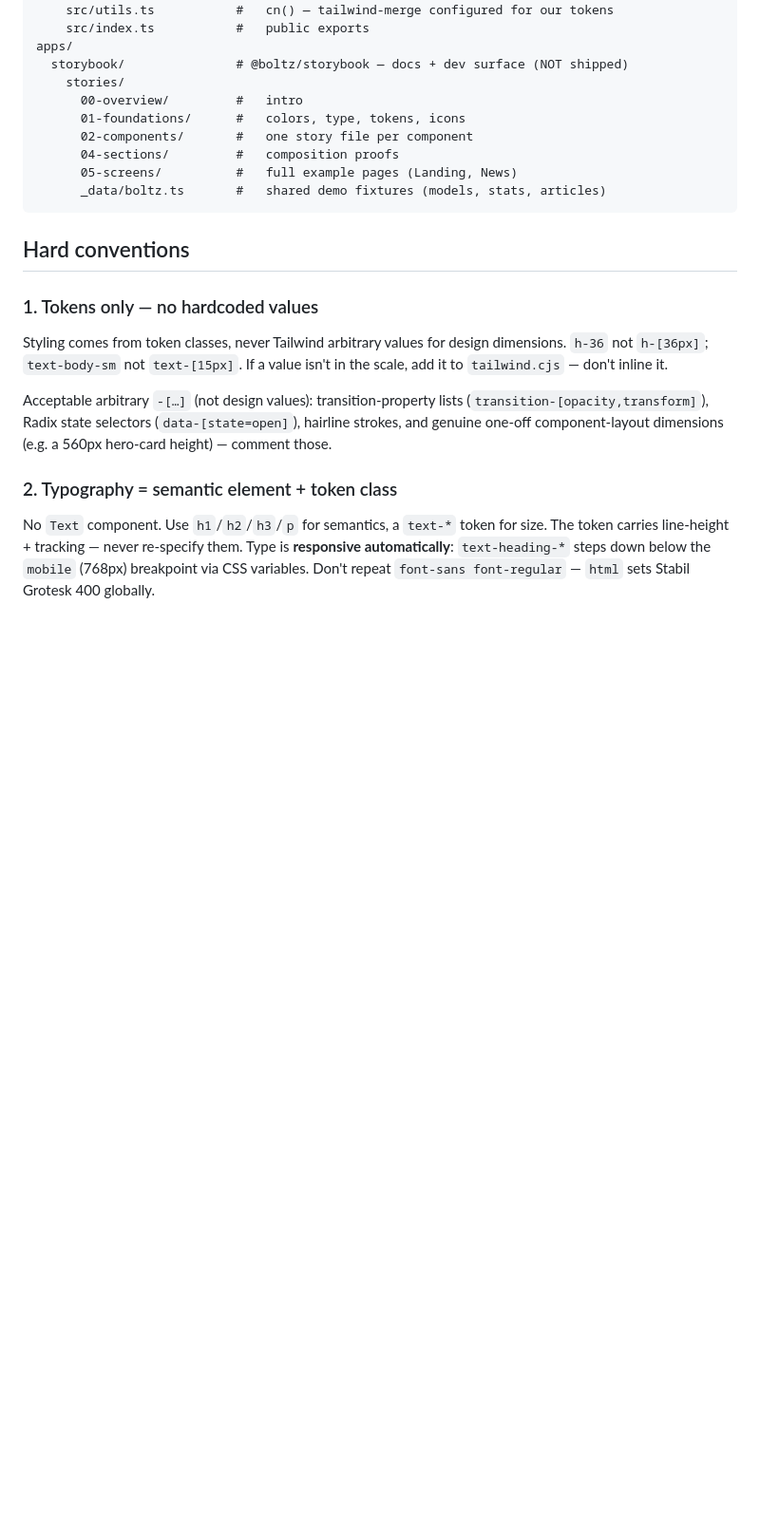
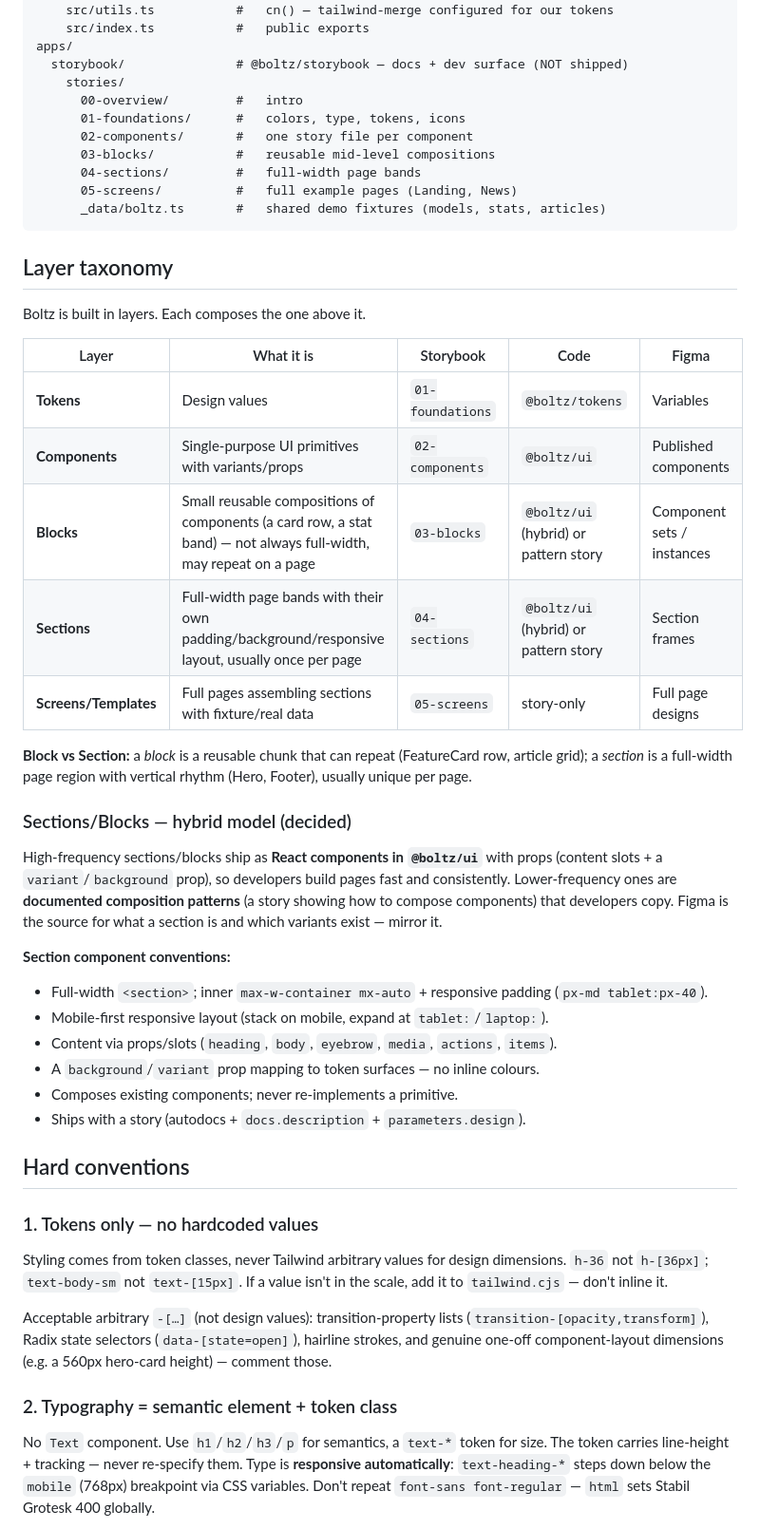
Before and after one commit to boltz-bio/boltz-design-system, a Markdown page: ARCHITECTURE.md, the part around the change. Shown at 95% size. GitHub-like rendering; blank space fills up the shorter version.

Commit message:
docs(architecture): define layer taxonomy (components/blocks/sections/screens)
- Add layer model + block-vs-section definition + hybrid section model decision
- Section component conventions (full-width, responsive, slots, bg variant)
- Add 03-blocks / 04-sections to the documented structure

Co-Authored-By: Claude Opus 4.8 (1M context) <noreply@anthropic.com>

````diff
--- a/ARCHITECTURE.md
+++ b/ARCHITECTURE.md
@@ -22,10 +22,40 @@ apps/
       00-overview/         #   intro
       01-foundations/      #   colors, type, tokens, icons
       02-components/       #   one story file per component
-      04-sections/         #   composition proofs
+      03-blocks/           #   reusable mid-level compositions
+      04-sections/         #   full-width page bands
       05-screens/          #   full example pages (Landing, News)
       _data/boltz.ts       #   shared demo fixtures (models, stats, articles)
 ```
+
+## Layer taxonomy
+
+Boltz is built in layers. Each composes the one above it.
+
+| Layer | What it is | Storybook | Code | Figma |
+|---|---|---|---|---|
+| **Tokens** | Design values | `01-foundations` | `@boltz/tokens` | Variables |
+| **Components** | Single-purpose UI primitives with variants/props | `02-components` | `@boltz/ui` | Published components |
+| **Blocks** | Small reusable compositions of components (a card row, a stat band) — not always full-width, may repeat on a page | `03-blocks` | `@boltz/ui` (hybrid) or pattern story | Component sets / instances |
+| **Sections** | Full-width page bands with their own padding/background/responsive layout, usually once per page | `04-sections` | `@boltz/ui` (hybrid) or pattern story | Section frames |
+| **Screens/Templates** | Full pages assembling sections with fixture/real data | `05-screens` | story-only | Full page designs |
+
+**Block vs Section:** a *block* is a reusable chunk that can repeat (FeatureCard row, article grid); a *section* is a full-width page region with vertical rhythm (Hero, Footer), usually unique per page.
+
+### Sections/Blocks — hybrid model (decided)
+High-frequency sections/blocks ship as **React components in `@boltz/ui`** with props
+(content slots + a `variant`/`background` prop), so developers build pages fast and
+consistently. Lower-frequency ones are **documented composition patterns** (a story
+showing how to compose components) that developers copy. Figma is the source for
+what a section is and which variants exist — mirror it.
+
+**Section component conventions:**
+- Full-width `<section>`; inner `max-w-container mx-auto` + responsive padding (`px-md tablet:px-40`).
+- Mobile-first responsive layout (stack on mobile, expand at `tablet:`/`laptop:`).
+- Content via props/slots (`heading`, `body`, `eyebrow`, `media`, `actions`, `items`).
+- A `background`/`variant` prop mapping to token surfaces — no inline colours.
+- Composes existing components; never re-implements a primitive.
+- Ships with a story (autodocs + `docs.description` + `parameters.design`).
 
 ## Hard conventions
 
````
